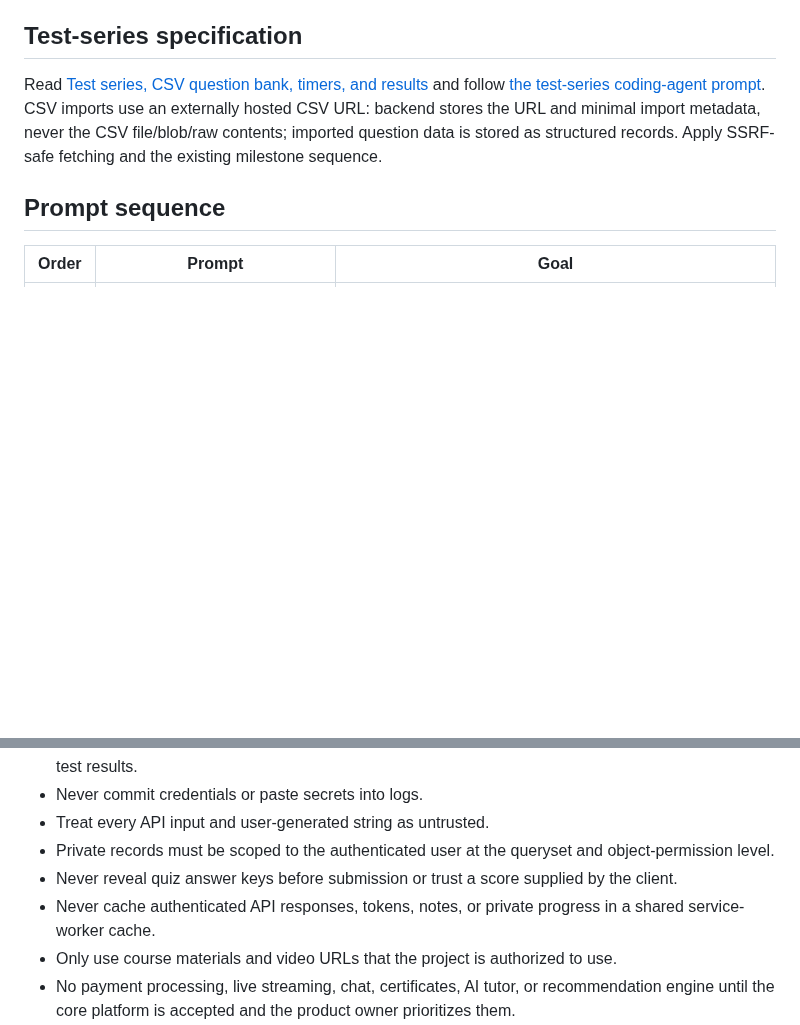
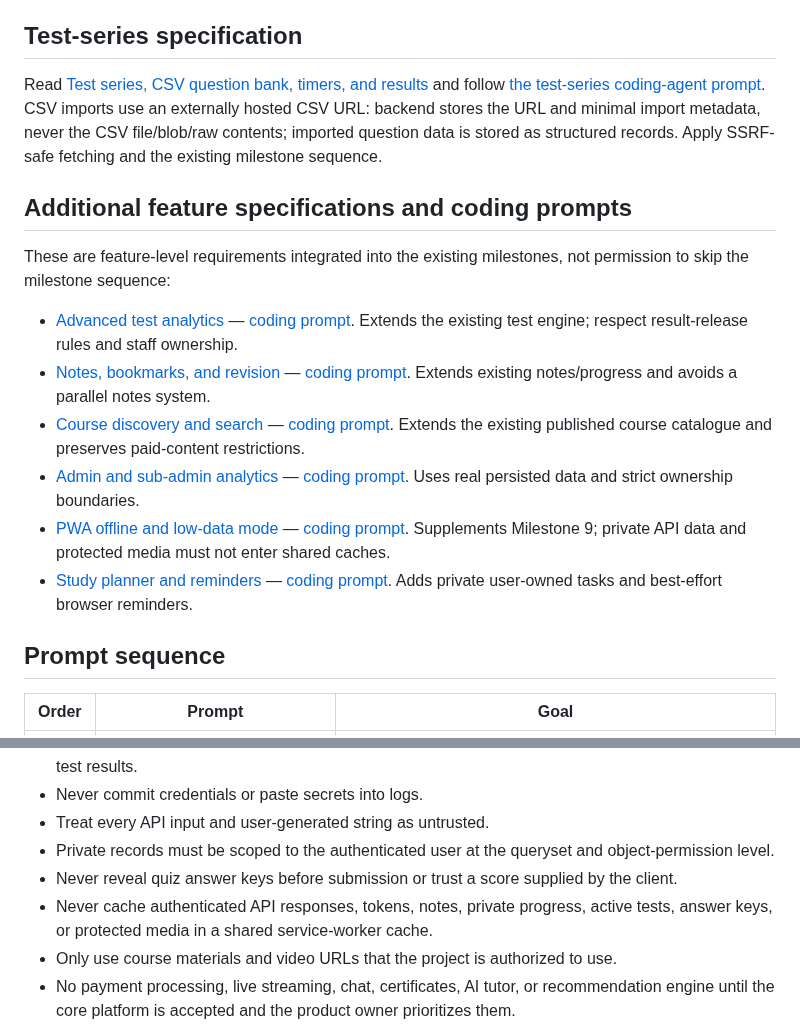
Before and after one commit to sawroop1242/pw-style-learning-app, a Markdown page: docs/agent-prompts/README.md, 2 parts joined by grey strips. Drawn GitHub-style; blank space fills up the shorter version.

Commit message:
docs: integrate new learning platform feature requirements

```diff
--- a/docs/agent-prompts/README.md
+++ b/docs/agent-prompts/README.md
@@ -21,6 +21,17 @@ Read [Authentication and email OTP reset](../FEATURE_SPEC_AUTHENTICATION.md) and
 ## Test-series specification
 
 Read [Test series, CSV question bank, timers, and results](../FEATURE_SPEC_TEST_SERIES.md) and follow [the test-series coding-agent prompt](FEATURE_TEST_SERIES.md). CSV imports use an externally hosted CSV URL: backend stores the URL and minimal import metadata, never the CSV file/blob/raw contents; imported question data is stored as structured records. Apply SSRF-safe fetching and the existing milestone sequence.
+
+## Additional feature specifications and coding prompts
+
+These are feature-level requirements integrated into the existing milestones, not permission to skip the milestone sequence:
+
+- [Advanced test analytics](../FEATURE_SPEC_ADVANCED_TEST_ANALYTICS.md) — [coding prompt](FEATURE_ADVANCED_TEST_ANALYTICS.md). Extends the existing test engine; respect result-release rules and staff ownership.
+- [Notes, bookmarks, and revision](../FEATURE_SPEC_NOTES_BOOKMARKS_REVISION.md) — [coding prompt](FEATURE_NOTES_BOOKMARKS_REVISION.md). Extends existing notes/progress and avoids a parallel notes system.
+- [Course discovery and search](../FEATURE_SPEC_COURSE_DISCOVERY.md) — [coding prompt](FEATURE_COURSE_DISCOVERY.md). Extends the existing published course catalogue and preserves paid-content restrictions.
+- [Admin and sub-admin analytics](../FEATURE_SPEC_ADMIN_ANALYTICS.md) — [coding prompt](FEATURE_ADMIN_ANALYTICS.md). Uses real persisted data and strict ownership boundaries.
+- [PWA offline and low-data mode](../FEATURE_SPEC_PWA_OFFLINE.md) — [coding prompt](FEATURE_PWA_OFFLINE.md). Supplements Milestone 9; private API data and protected media must not enter shared caches.
+- [Study planner and reminders](../FEATURE_SPEC_STUDY_PLANNER.md) — [coding prompt](FEATURE_STUDY_PLANNER.md). Adds private user-owned tasks and best-effort browser reminders.
 
 ## Prompt sequence
 
@@ -48,7 +59,7 @@ Read [Test series, CSV question bank, timers, and results](../FEATURE_SPEC_TEST_
 - Treat every API input and user-generated string as untrusted.
 - Private records must be scoped to the authenticated user at the queryset and object-permission level.
 - Never reveal quiz answer keys before submission or trust a score supplied by the client.
-- Never cache authenticated API responses, tokens, notes, or private progress in a shared service-worker cache.
+- Never cache authenticated API responses, tokens, notes, private progress, active tests, answer keys, or protected media in a shared service-worker cache.
 - Only use course materials and video URLs that the project is authorized to use.
 - No payment processing, live streaming, chat, certificates, AI tutor, or recommendation engine until the core platform is accepted and the product owner prioritizes them.
 - A deployed service may be called production-ready only after real target-environment smoke tests and security checks.
```
